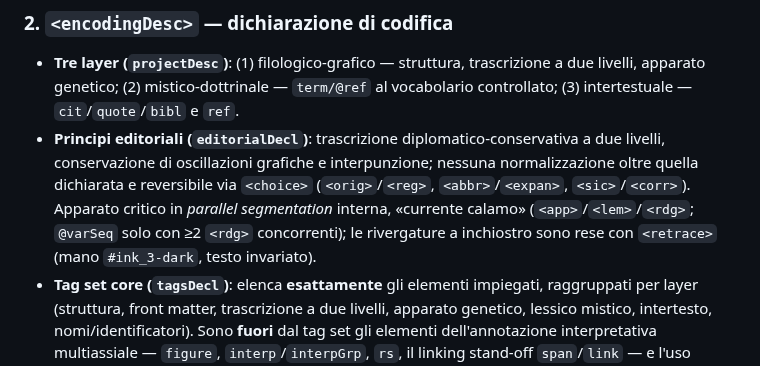
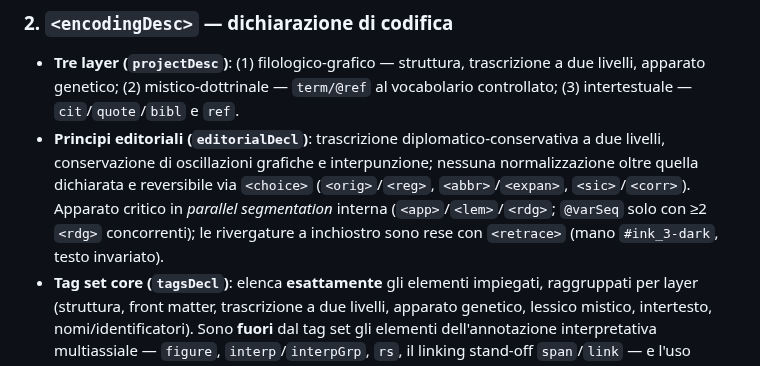
Before and after one commit to luciano-longo77/castello-dell-anima-edizione, a Markdown page: tei-model/header/README.md, the part around the change. GitHub-like rendering.

```diff
--- a/tei-model/header/README.md
+++ b/tei-model/header/README.md
@@ -108,7 +108,7 @@ Questo file descrive il **modello del `teiHeader`**: non il testo trascritto cap
 
 ### 2. `<encodingDesc>` — dichiarazione di codifica
 - **Tre layer (`projectDesc`)**: (1) filologico-grafico — struttura, trascrizione a due livelli, apparato genetico; (2) mistico-dottrinale — `term/@ref` al vocabolario controllato; (3) intertestuale — `cit`/`quote`/`bibl` e `ref`.
-- **Principi editoriali (`editorialDecl`)**: trascrizione diplomatico-conservativa a due livelli, conservazione di oscillazioni grafiche e interpunzione; nessuna normalizzazione oltre quella dichiarata e reversibile via `<choice>` (`<orig>`/`<reg>`, `<abbr>`/`<expan>`, `<sic>`/`<corr>`). Apparato critico in *parallel segmentation* interna, «currente calamo» (`<app>`/`<lem>`/`<rdg>`; `@varSeq` solo con ≥2 `<rdg>` concorrenti); le rivergature a inchiostro sono rese con `<retrace>` (mano `#ink_3-dark`, testo invariato).
+- **Principi editoriali (`editorialDecl`)**: trascrizione diplomatico-conservativa a due livelli, conservazione di oscillazioni grafiche e interpunzione; nessuna normalizzazione oltre quella dichiarata e reversibile via `<choice>` (`<orig>`/`<reg>`, `<abbr>`/`<expan>`, `<sic>`/`<corr>`). Apparato critico in *parallel segmentation* interna (`<app>`/`<lem>`/`<rdg>`; `@varSeq` solo con ≥2 `<rdg>` concorrenti); le rivergature a inchiostro sono rese con `<retrace>` (mano `#ink_3-dark`, testo invariato).
 - **Tag set core (`tagsDecl`)**: elenca **esattamente** gli elementi impiegati, raggruppati per layer (struttura, front matter, trascrizione a due livelli, apparato genetico, lessico mistico, intertesto, nomi/identificatori). Sono **fuori** dal tag set gli elementi dell'annotazione interpretativa multiassiale — `figure`, `interp`/`interpGrp`, `rs`, il linking stand-off `span`/`link` — e l'uso *analitico* di `@ana` sul testo. Restano invece ammessi, nel loro **uso standard**, `seg` (dentro `incipit`/`explicit` del `msDesc` e come blocco dell'abstract in `encodingDesc`) e `@ana` limitato ai `<change>` del `revisionDesc` (tassonomia `fase`); l'associazione di un elemento a un'entità dichiarata (`msContents`/`msItem` → opera/voce bibliografica, `idno` → manoscritto) usa `@corresp`, non `@ana`.
 - **Vocabolario controllato (`classDecl`)**: un solo asse per il testo, `taxonomy xml:id="stati-mistici"`, i cui `@xml:id` sono i bersagli di `term/@ref`. Accanto, la sola tassonomia di lavoro `taxonomy xml:id="fase"`, che descrive il **workflow editoriale** ed è usata da `revisionDesc`.
 
```
